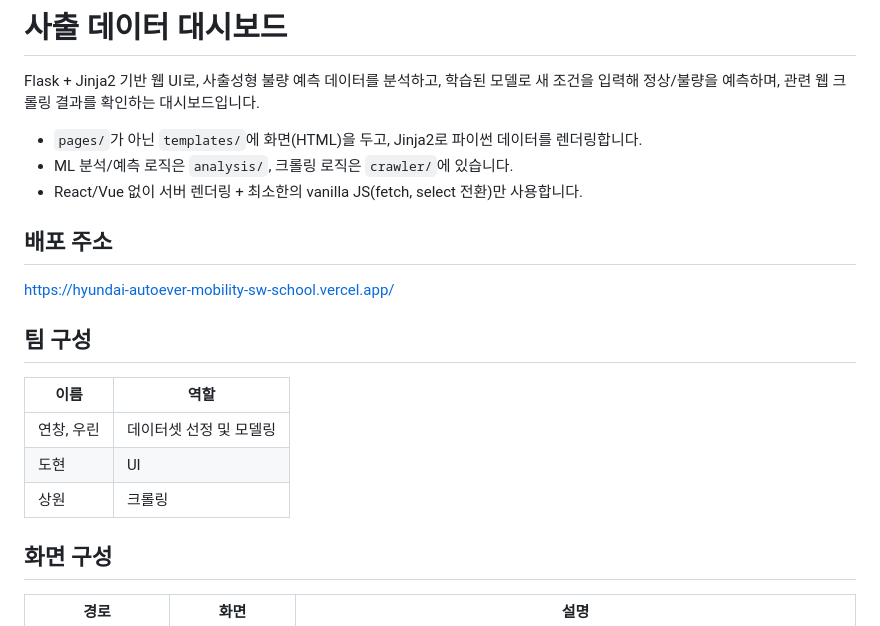
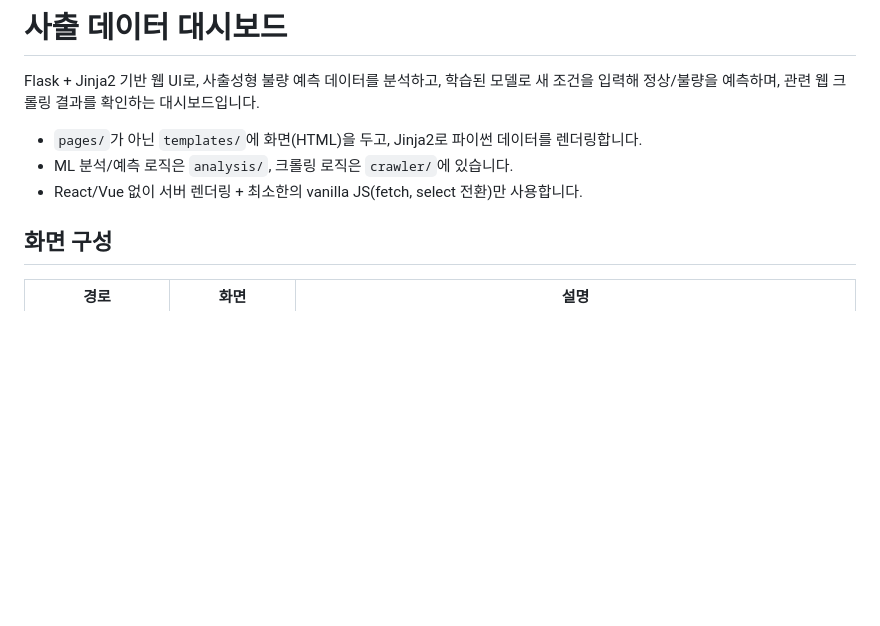
Before and after one commit to 00-Dohyun-00/hyundai_autoever_mobility_sw_school_python_project, a Markdown page: README.md, the part around the change. Rendered like a GitHub page; blank space fills up the shorter version.

Commit message:
docs: README에서 배포 주소/팀 구성 제거

```diff
--- a/README.md
+++ b/README.md
@@ -5,18 +5,6 @@ Flask + Jinja2 기반 웹 UI로, 사출성형 불량 예측 데이터를 분석
 - `pages/`가 아닌 `templates/`에 화면(HTML)을 두고, Jinja2로 파이썬 데이터를 렌더링합니다.
 - ML 분석/예측 로직은 `analysis/`, 크롤링 로직은 `crawler/`에 있습니다.
 - React/Vue 없이 서버 렌더링 + 최소한의 vanilla JS(fetch, select 전환)만 사용합니다.
-
-## 배포 주소
-
-https://hyundai-autoever-mobility-sw-school.vercel.app/
-
-## 팀 구성
-
-| 이름 | 역할 |
-| --- | --- |
-| 연창, 우린 | 데이터셋 선정 및 모델링 |
-| 도현 | UI |
-| 상원 | 크롤링 |
 
 ## 화면 구성
 
```
